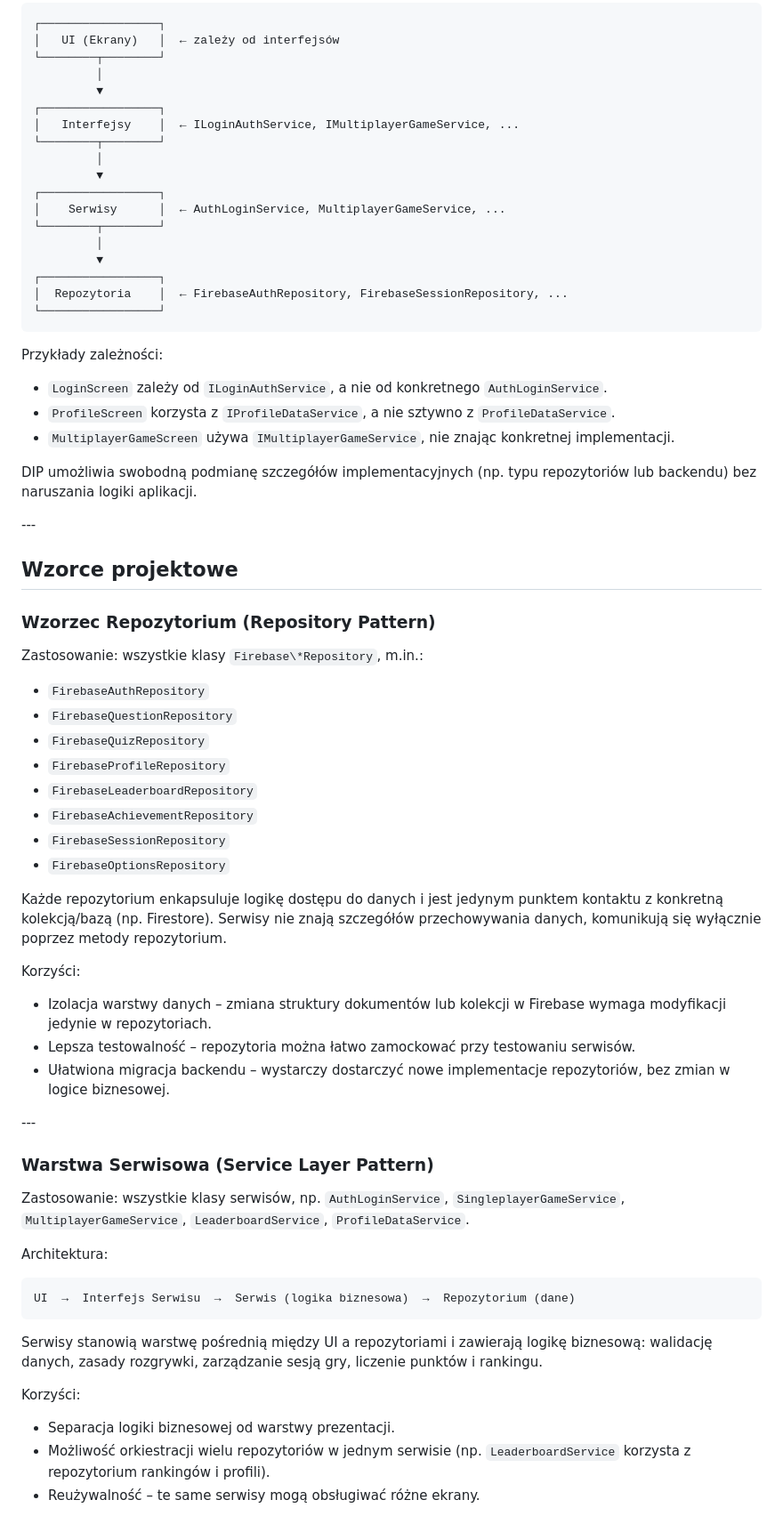
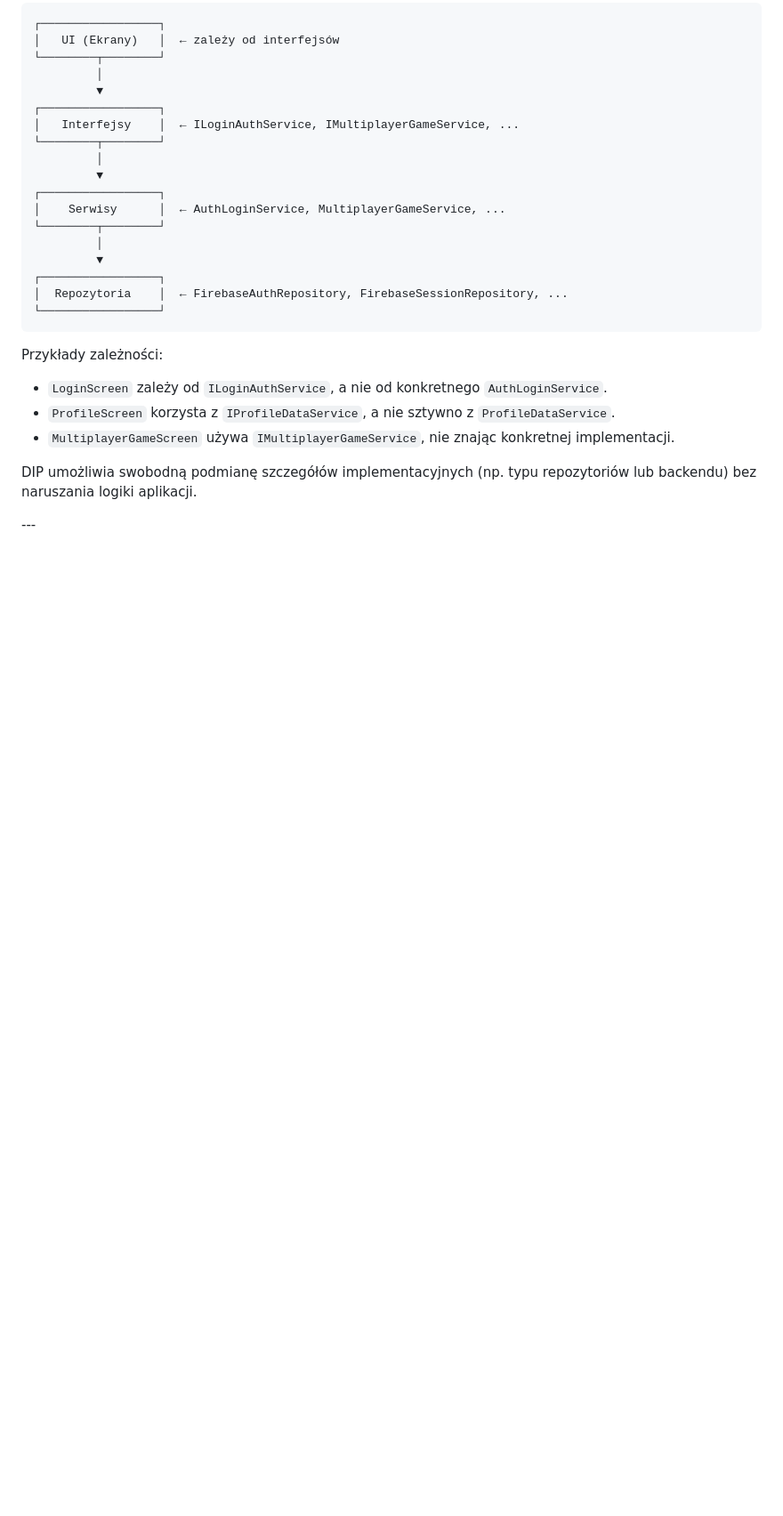
Before and after one commit to io-2026-arbeloa-out/TriviaApp, a Markdown page: docs/zadanie4/solid-wzorce.md, the part around one of its changes. Shown at 89% size. Drawn GitHub-style; blank space fills up the shorter version.

Commit message:
Zadanie 4: diagramy klas i sekwencji, SOLID, wzorce

````diff
--- a/docs/zadanie4/solid-wzorce.md
+++ b/docs/zadanie4/solid-wzorce.md
@@ -141,47 +141,3 @@ DIP umożliwia swobodną podmianę szczegółów implementacyjnych (np. typu rep
 
 \---
 
-## Wzorce projektowe
-
-### Wzorzec Repozytorium (Repository Pattern)
-
-Zastosowanie: wszystkie klasy `Firebase\*Repository`, m.in.:
-
-* `FirebaseAuthRepository`
-* `FirebaseQuestionRepository`
-* `FirebaseQuizRepository`
-* `FirebaseProfileRepository`
-* `FirebaseLeaderboardRepository`
-* `FirebaseAchievementRepository`
-* `FirebaseSessionRepository`
-* `FirebaseOptionsRepository`
-
-Każde repozytorium enkapsuluje logikę dostępu do danych i jest jedynym punktem kontaktu z konkretną kolekcją/bazą (np. Firestore).
-Serwisy nie znają szczegółów przechowywania danych, komunikują się wyłącznie poprzez metody repozytorium.
-
-Korzyści:
-
-* Izolacja warstwy danych – zmiana struktury dokumentów lub kolekcji w Firebase wymaga modyfikacji jedynie w repozytoriach.
-* Lepsza testowalność – repozytoria można łatwo zamockować przy testowaniu serwisów.
-* Ułatwiona migracja backendu – wystarczy dostarczyć nowe implementacje repozytoriów, bez zmian w logice biznesowej.
-
-\---
-
-### Warstwa Serwisowa (Service Layer Pattern)
-
-Zastosowanie: wszystkie klasy serwisów, np. `AuthLoginService`, `SingleplayerGameService`, `MultiplayerGameService`, `LeaderboardService`, `ProfileDataService`.
-
-Architektura:
-
-```text
-UI  →  Interfejs Serwisu  →  Serwis (logika biznesowa)  →  Repozytorium (dane)
-```
-
-Serwisy stanowią warstwę pośrednią między UI a repozytoriami i zawierają logikę biznesową: walidację danych, zasady rozgrywki, zarządzanie sesją gry, liczenie punktów i rankingu.
-
-Korzyści:
-
-* Separacja logiki biznesowej od warstwy prezentacji.
-* Możliwość orkiestracji wielu repozytoriów w jednym serwisie (np. `LeaderboardService` korzysta z repozytorium rankingów i profili).
-* Reużywalność – te same serwisy mogą obsługiwać różne ekrany.
-
````
Also changed, not shown: other parts of docs/zadanie4/solid-wzorce.md (+2 -68 lines).
